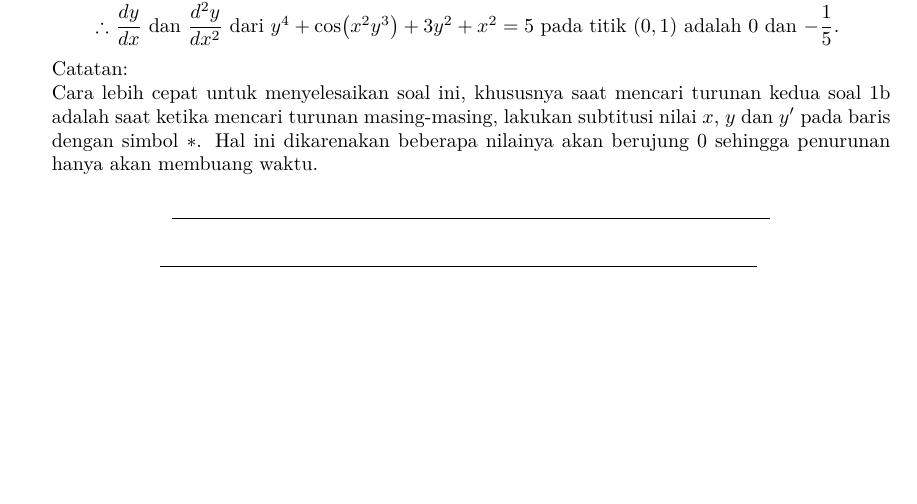
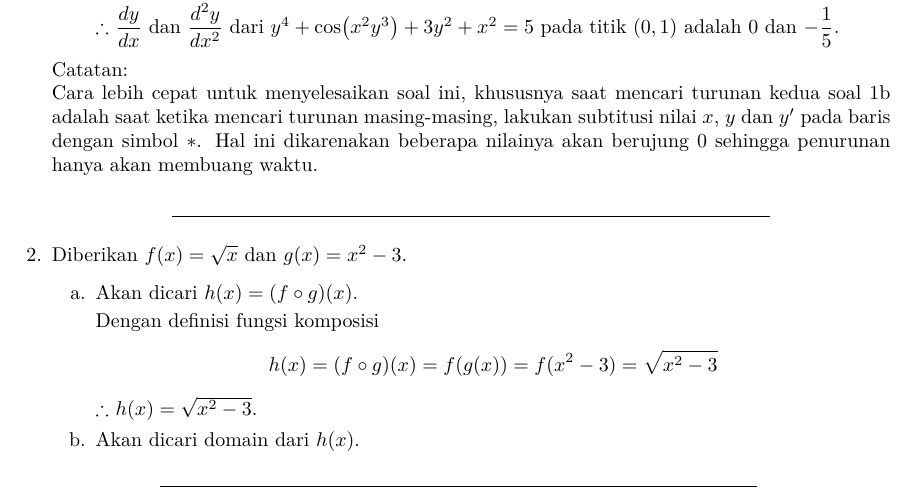
Before and after one commit to fritzadelbertus/books_maTEX, a LaTeX document (Kalkulus 1/kalkulus_1_2020.tex, which reads Kalkulus 1/uts_2021/uts_2021.tex): part of page 7 of 8, cut so that both start at the same text, the shorter picture padded with empty space. Compiled offline with XeLaTeX.

Commit message:
On branch main Your branch is up to date with 'origin/main'.
Changes to be committed:
	modified:   Kalkulus 1/uts_2021/uts_2021.tex

```diff
--- a/Kalkulus 1/uts_2021/uts_2021.tex
+++ b/Kalkulus 1/uts_2021/uts_2021.tex
@@ -356,7 +356,19 @@ hanya akan membuang waktu.
 \begin{center}
     \line(1,0){300}
 \end{center}
+\item Diberikan $f(x)=\sqrt{x}$ dan $g(x)=x^{2}-3$.
+\begin{enumerate}[label={\alph*}.]
+    \item Akan dicari $h(x)=(f \circ g)(x)$.
 
+    Dengan definisi fungsi komposisi
+    \[
+    h(x)=(f \circ g)(x)=f(g(x))=f(x^{2}-3) = \sqrt{x^{2}-3}
+    \]
+
+    $\therefore$ $h(x) = \sqrt{x^{2}-3}$.
+
+    \item Akan dicari domain dari $h(x)$.
+\end{enumerate}
 \end{enumerate}
 
 \begin{center}
```
